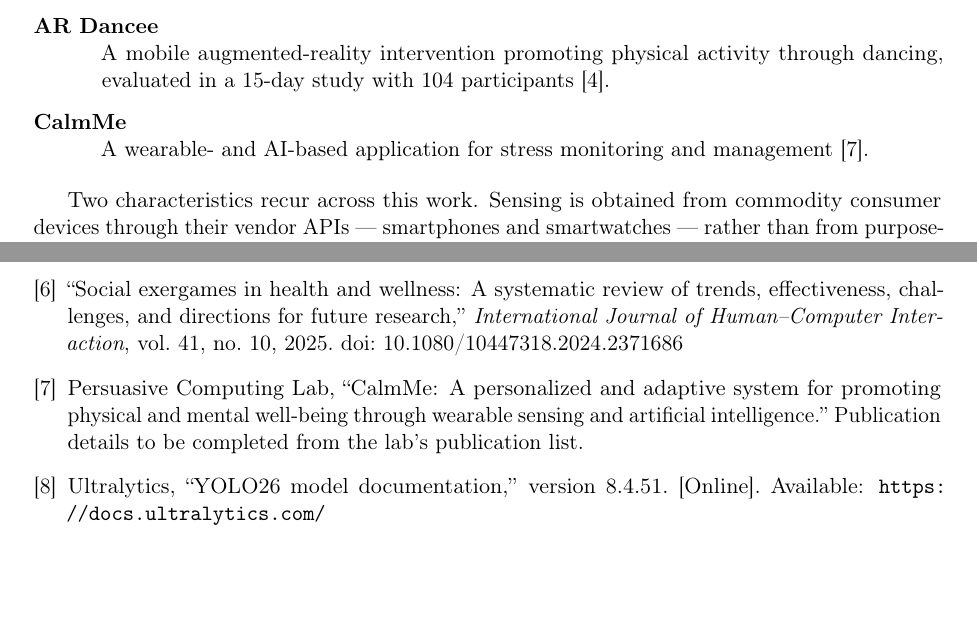
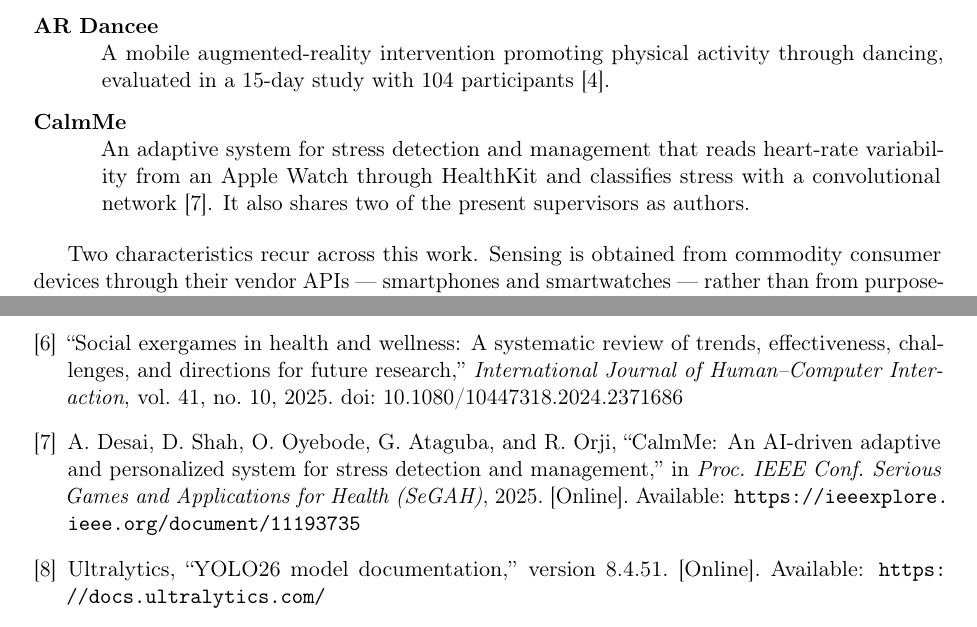
Before and after one commit to MiltonMeraz12/FitQuest---Persuasive-Computing-Lab, a LaTeX document (docs/reports/FitQuest_Final_Internship_Report.tex): two parts of pages 18 and 28 of 29, joined at a grey line, cut so that both start at the same text, the shorter picture padded with empty space. Compiled offline with pdfLaTeX.

Commit message:
Complete the title page and the CalmMe reference
Added the author's ORCID (0009-0005-3217-9935) and degree programme
(Intelligent Systems Engineering) to the title page.

The CalmMe entry was a placeholder because I could not verify it earlier.
Located it: "CalmMe: An AI-Driven Adaptive and Personalized System for
Stress Detection and Management" by Desai, Shah, Oyebode, Ataguba and
Orji, IEEE SeGAH 2025. The title I had guessed was wrong, so the
placeholder was the right call at the time.

Its details also strengthen Section 10. CalmMe reads heart-rate
variability from an Apple Watch through HealthKit, which is a concrete
instance of the pattern that section identifies in the group's work:
sensing from commodity devices through vendor APIs rather than
purpose-built hardware. Recorded that, along with the fact that it shares
two of the present supervisors as authors, as FITPULSE does.

Every reference in the bibliography is now verifiable against a
publisher record or an official page.

```diff
--- a/docs/reports/FitQuest_Final_Internship_Report.tex
+++ b/docs/reports/FitQuest_Final_Internship_Report.tex
@@ -1079,8 +1082,10 @@
 \item[AR Dancee] A mobile augmented-reality intervention promoting physical
 activity through dancing, evaluated in a 15-day study with 104
 participants~\cite{ardancee}.
-\item[CalmMe] A wearable- and AI-based application for stress monitoring and
-management~\cite{calmme}.
+\item[CalmMe] An adaptive system for stress detection and management that reads
+heart-rate variability from an Apple Watch through HealthKit and classifies
+stress with a convolutional network~\cite{calmme}. It also shares two of the
+present supervisors as authors.
 \end{description}
 
 Two characteristics recur across this work. Sensing is obtained from commodity
@@ -1724,10 +1728,11 @@
 2025. doi:\ 10.1080/10447318.2024.2371686
 
 \bibitem{calmme}
-Persuasive Computing Lab, ``CalmMe: A personalized and adaptive system for
-promoting physical and mental well-being through wearable sensing and artificial
-intelligence.'' Publication details to be completed from the lab's publication
-list.
+A.\ Desai, D.\ Shah, O.\ Oyebode, G.\ Ataguba, and R.\ Orji, ``CalmMe: An
+AI-driven adaptive and personalized system for stress detection and
+management,'' in \emph{Proc.\ IEEE Conf.\ Serious Games and Applications for
+Health (SeGAH)}, 2025. [Online]. Available:
+\url{https://ieeexplore.ieee.org/document/11193735}
 
 \bibitem{ultralytics}
 Ultralytics, ``YOLO26 model documentation,'' version 8.4.51. [Online].
```
Also changed, not shown: docs/reports/FitQuest_Final_Internship_Report.tex (6 more changed lines).
